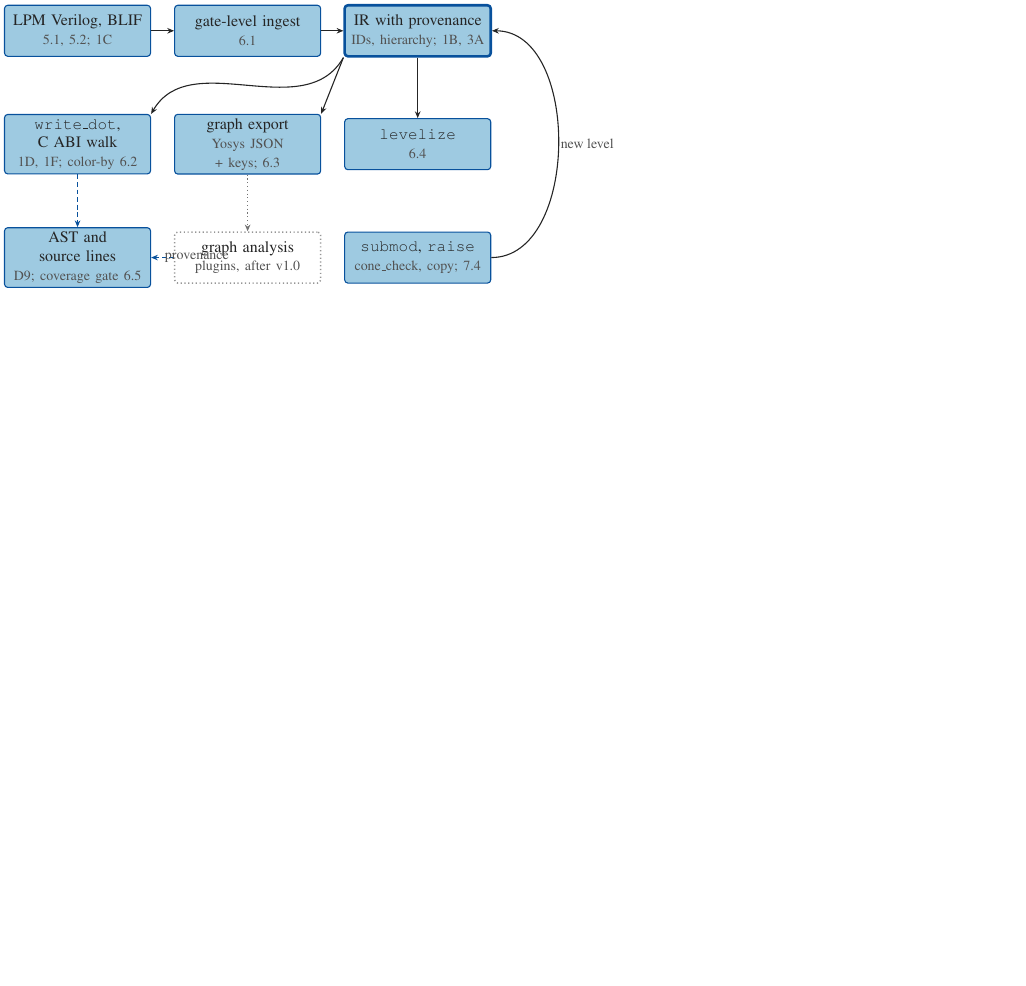
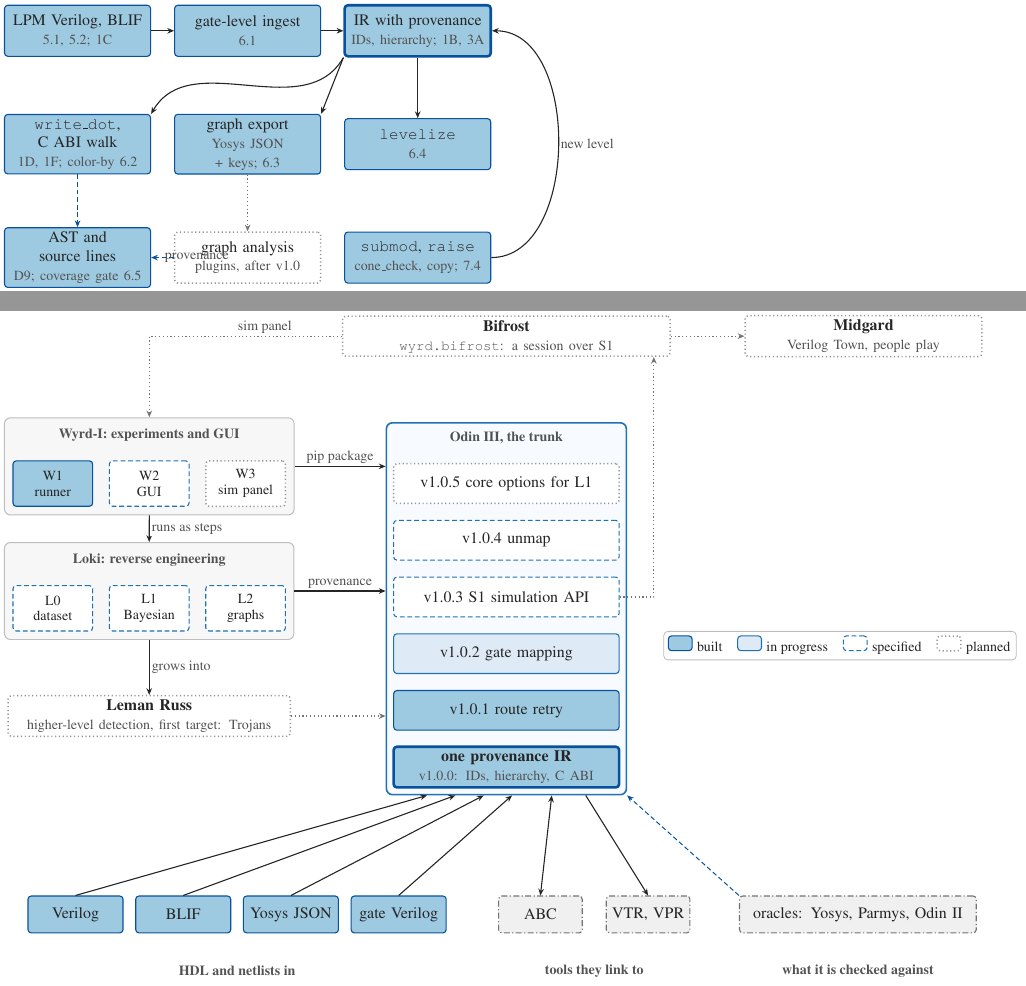
Before and after one commit to drpaj12/odin3, a LaTeX figure (docs/paper/IMAGE/figures.tex, which reads docs/paper/IMAGE/fig_yggdrasil.tex): page 11 of 11 before the commit and pages 11 and 12 of 12 after it, the two joined at a grey line, the shorter picture padded with empty space. Compiled offline with pdfLaTeX.

Commit message:
paper: Yggdrasil figure (TikZ), figure list and SVG export
Co-Authored-By: Claude Sonnet 5.5 <noreply@anthropic.com>
Claude-Session: https://claude.ai/code/session_01A62VDZFXEPRTsZwptzzALQ

```diff
--- /dev/null
+++ b/docs/paper/IMAGE/fig_yggdrasil.tex
@@ -0,0 +1,67 @@
+% Yggdrasil, the world tree: Odin III is the trunk and every tool grows from it (Part II, After v1.0).
+% Status as of 2026-10-21 (POST-V1-ROADMAP). Wide figure: \textwidth (figure*).
+% Roots at the bottom (inputs, tools, oracles), the trunk in the middle (one provenance IR and its
+% patch releases, oldest at the bottom), branches left (Wyrd-I, Loki, Leman Russ) and a bridge
+% (Bifrost) to Midgard at the crown.
+\begin{tikzpicture}[odin, node distance=3mm,
+  box/.append style={minimum height=6.5mm},
+  rel/.style={box, text width=38mm, minimum height=7mm},
+  sm/.style={box, font=\scriptsize, text width=13mm, minimum height=8mm, inner sep=1.5pt}]
+  % ---- roots -------------------------------------------------------------------------
+  \node[box, built, text width=15mm] (v)  at (-7.6,-1.6) {Verilog};
+  \node[box, built, text width=15mm] (bl) at (-5.7,-1.6) {BLIF};
+  \node[box, built, text width=15mm] (yj) at (-3.8,-1.6) {Yosys JSON};
+  \node[box, built, text width=15mm] (gv) at (-1.9,-1.6) {gate Verilog};
+  \node[box, external, text width=13mm] (abc) at (0.6,-1.6) {ABC};
+  \node[box, external, text width=13mm] (vpr) at (2.5,-1.6) {VTR, VPR};
+  \node[box, external, text width=40mm] (orc) at (6.2,-1.6) {oracles: Yosys, Parmys, Odin~II};
+  \node[regionlabel] at (-4.75,-2.6) {HDL and netlists in};
+  \node[regionlabel] at (1.55,-2.6) {tools they link to};
+  \node[regionlabel] at (6.2,-2.6) {what it is checked against};
+  % ---- trunk -------------------------------------------------------------------------
+  \node[rel, built, emph]  (ir) at (0,1.0) {\textbf{one provenance IR}\\\odinsub{v1.0.0: IDs, hierarchy, C ABI}};
+  \node[rel, built]        (r1) at (0,2.0) {v1.0.1 route retry};
+  \node[rel, inprog]       (r2) at (0,3.0) {v1.0.2 gate mapping};
+  \node[rel, spec]         (r3) at (0,4.0) {v1.0.3 S1 simulation API};
+  \node[rel, spec]         (r4) at (0,5.0) {v1.0.4 unmap};
+  \node[rel, planned]      (r5) at (0,6.0) {v1.0.5 core options for L1};
+  \node[regionlabel] (tl) at (0,6.8) {Odin III, the trunk};
+  % ---- Wyrd-I ------------------------------------------------------------------------
+  \node[sm, built]   (w1) at (-8.0,6.0) {W1\\runner};
+  \node[sm, spec]    (w2) at (-6.3,6.0) {W2\\GUI};
+  \node[sm, planned] (w3) at (-4.6,6.0) {W3\\sim panel};
+  \node[regionlabel] (wl) at (-6.3,6.85) {Wyrd-I: experiments and GUI};
+  % ---- Loki --------------------------------------------------------------------------
+  \node[sm, spec] (l0) at (-8.0,3.8) {L0\\dataset};
+  \node[sm, spec] (l1) at (-6.3,3.8) {L1\\Bayesian};
+  \node[sm, spec] (l2) at (-4.6,3.8) {L2\\graphs};
+  \node[regionlabel] (ll) at (-6.3,4.65) {Loki: reverse engineering};
+  % ---- Leman Russ --------------------------------------------------------------------
+  \node[box, planned, text width=48mm] (lr) at (-6.3,1.9) {\textbf{Leman Russ}\\\odinsub{higher-level detection, first target: Trojans}};
+  % ---- crown -------------------------------------------------------------------------
+  \node[box, planned, text width=56mm] (bif) at (0,8.6) {\textbf{Bifrost}\\\odinsub{\odintt{wyrd.bifrost}: a session over S1}};
+  \node[box, planned, text width=40mm] (mid) at (6.3,8.6) {\textbf{Midgard}\\\odinsub{Verilog Town, people play}};
+  % ---- regions -----------------------------------------------------------------------
+  \begin{scope}[on background layer]
+    \node[bluregion, fit=(ir)(r1)(r2)(r3)(r4)(r5)(tl), inner sep=3pt, draw=o3blue7, line width=0.8pt] (trunk) {};
+    \node[region, fit=(w1)(w3)(wl)] (wr) {};
+    \node[region, fit=(l0)(l2)(ll)] (lk) {};
+  \end{scope}
+  % ---- edges -------------------------------------------------------------------------
+  \draw[flow] (v.north)  -- ([xshift=-14mm]trunk.south);
+  \draw[flow] (bl.north) -- ([xshift=-9mm]trunk.south);
+  \draw[flow] (yj.north) -- ([xshift=-4mm]trunk.south);
+  \draw[flow] (gv.north) -- ([xshift=1mm]trunk.south);
+  \draw[<->, line width=0.55pt] (abc.north) -- ([xshift=8mm]trunk.south);
+  \draw[flow] ([xshift=14mm]trunk.south) -- (vpr.north);
+  \draw[ref] (orc.north west) -- (trunk.south east);
+  \draw[flow] (wr.south) -- node[edgelabel, right] {runs as steps} (lk.north);
+  \draw[flow] (lk.south) -- node[edgelabel, right] {grows into} (lr.north);
+  \draw[flow] (wr.east) -- node[edgelabel, above] {pip package} (trunk.west |- wr.east);
+  \draw[flow] (lk.east) -- node[edgelabel, above] {provenance} (trunk.west |- lk.east);
+  \draw[flowplanned] (lr.east) -- node[edgelabel, above] {} (trunk.west |- lr.east);
+  \draw[flowplanned] (r3.east) -| ([xshift=-3mm]bif.south east);
+  \draw[flowplanned] (bif.east) -- (mid.west);
+  \draw[flowplanned] (bif.west) -| node[edgelabel, above, pos=0.2] {sim panel} (wr.north);
+  \odinlegend{anchor=north east, at={(9.0,3.4)}}
+\end{tikzpicture}
```
Also changed, not shown: docs/paper/IMAGE/figures.tex (+1 -0 lines), docs/paper/IMAGE/svg/fig_re.svg (added), docs/paper/IMAGE/svg/fig_yggdrasil.svg (added), docs/paper/README.md, 1 other file.
